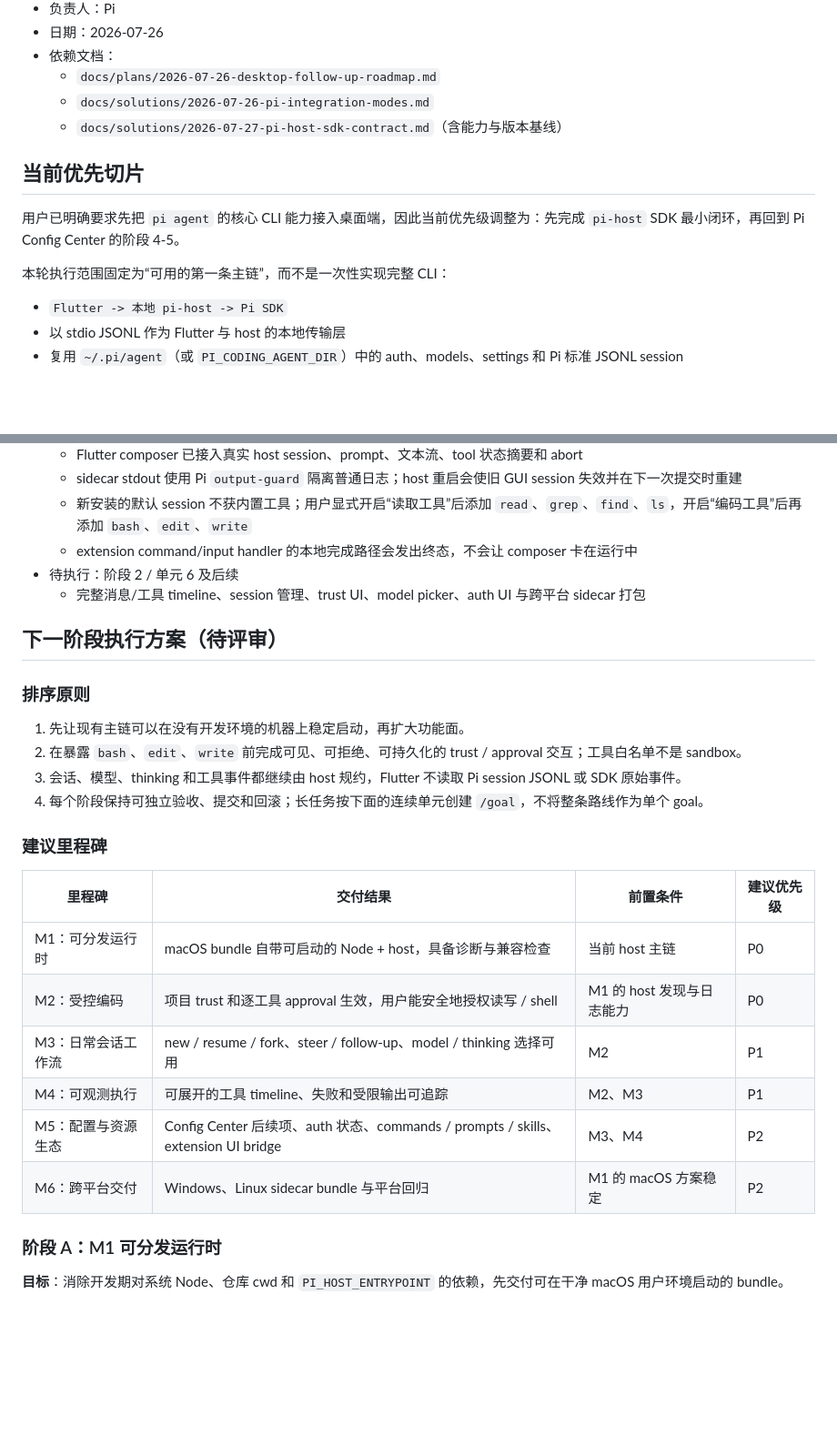
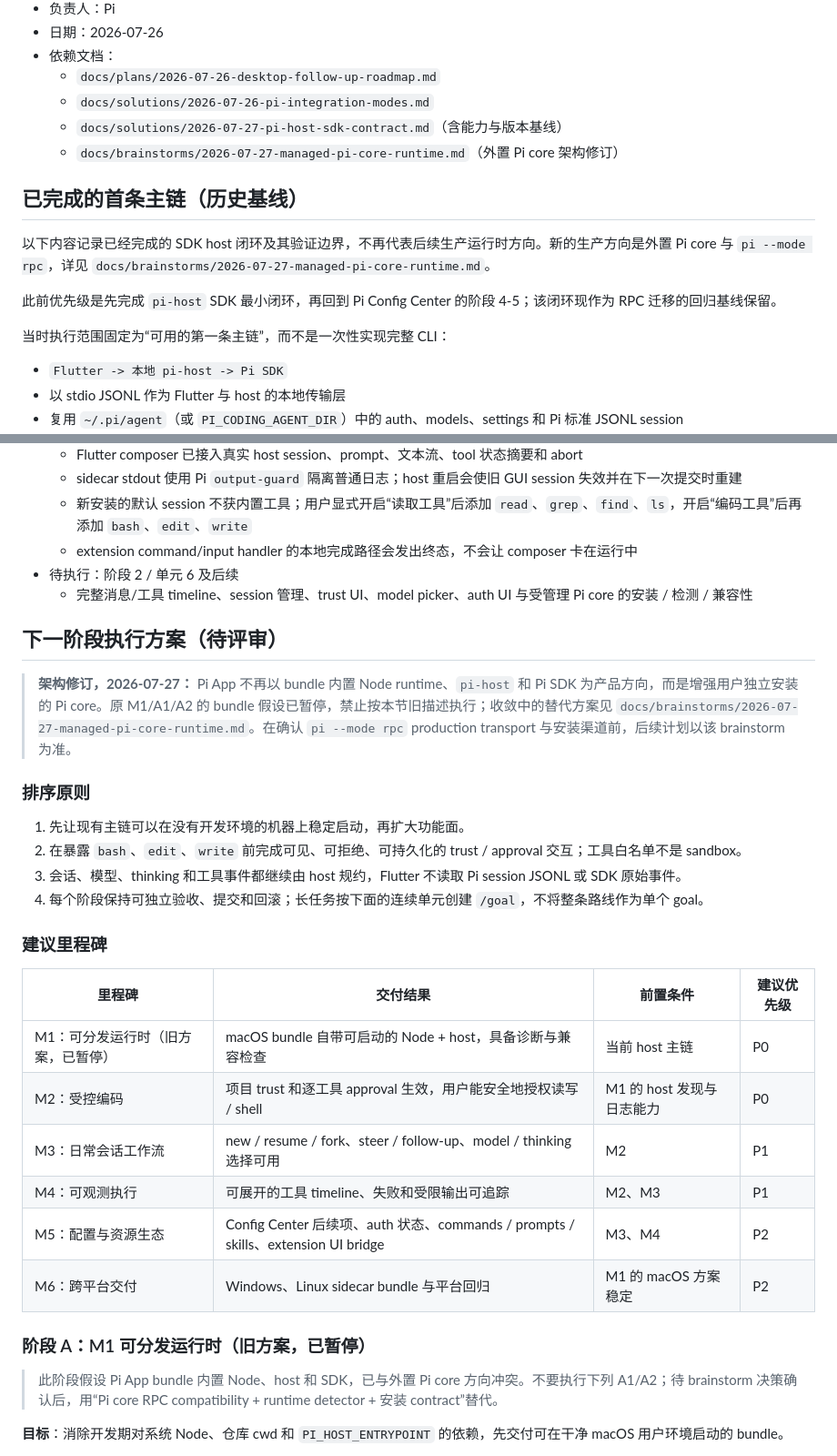
Before and after one commit to ZhcChen/pi-app, a Markdown page: docs/plans/2026-07-26-desktop-main-feature-roadmap.md, 2 parts joined by grey strips. Shown at 91% size. Rendered like a GitHub page; blank space fills up the shorter version.

Commit message:
docs: 调整为外置 Pi core 架构

```diff
--- a/docs/plans/2026-07-26-desktop-main-feature-roadmap.md
+++ b/docs/plans/2026-07-26-desktop-main-feature-roadmap.md
@@ -8,12 +8,15 @@
   - `docs/plans/2026-07-26-desktop-follow-up-roadmap.md`
   - `docs/solutions/2026-07-26-pi-integration-modes.md`
   - `docs/solutions/2026-07-27-pi-host-sdk-contract.md`（含能力与版本基线）
+  - `docs/brainstorms/2026-07-27-managed-pi-core-runtime.md`（外置 Pi core 架构修订）
 
-## 当前优先切片
+## 已完成的首条主链（历史基线）
 
-用户已明确要求先把 `pi agent` 的核心 CLI 能力接入桌面端，因此当前优先级调整为：先完成 `pi-host` SDK 最小闭环，再回到 Pi Config Center 的阶段 4-5。
+以下内容记录已经完成的 SDK host 闭环及其验证边界，不再代表后续生产运行时方向。新的生产方向是外置 Pi core 与 `pi --mode rpc`，详见 `docs/brainstorms/2026-07-27-managed-pi-core-runtime.md`。
 
-本轮执行范围固定为“可用的第一条主链”，而不是一次性实现完整 CLI：
+此前优先级是先完成 `pi-host` SDK 最小闭环，再回到 Pi Config Center 的阶段 4-5；该闭环现作为 RPC 迁移的回归基线保留。
+
+当时执行范围固定为“可用的第一条主链”，而不是一次性实现完整 CLI：
 
 - `Flutter -> 本地 pi-host -> Pi SDK`
 - 以 stdio JSONL 作为 Flutter 与 host 的本地传输层
@@ -36,9 +39,11 @@
   - 新安装的默认 session 不获内置工具；用户显式开启“读取工具”后添加 `read`、`grep`、`find`、`ls`，开启“编码工具”后再添加 `bash`、`edit`、`write`
   - extension command/input handler 的本地完成路径会发出终态，不会让 composer 卡在运行中
 - 待执行：阶段 2 / 单元 6 及后续
-  - 完整消息/工具 timeline、session 管理、trust UI、model picker、auth UI 与跨平台 sidecar 打包
+  - 完整消息/工具 timeline、session 管理、trust UI、model picker、auth UI 与受管理 Pi core 的安装 / 检测 / 兼容性
 
 ## 下一阶段执行方案（待评审）
+
+> **架构修订，2026-07-27：** Pi App 不再以 bundle 内置 Node runtime、`pi-host` 和 Pi SDK 为产品方向，而是增强用户独立安装的 Pi core。原 M1/A1/A2 的 bundle 假设已暂停，禁止按本节旧描述执行；收敛中的替代方案见 `docs/brainstorms/2026-07-27-managed-pi-core-runtime.md`。在确认 `pi --mode rpc` production transport 与安装渠道前，后续计划以该 brainstorm 为准。
 
 ### 排序原则
 
@@ -51,14 +56,16 @@
 
 | 里程碑 | 交付结果 | 前置条件 | 建议优先级 |
 | --- | --- | --- | --- |
-| M1：可分发运行时 | macOS bundle 自带可启动的 Node + host，具备诊断与兼容检查 | 当前 host 主链 | P0 |
+| M1：可分发运行时（旧方案，已暂停） | macOS bundle 自带可启动的 Node + host，具备诊断与兼容检查 | 当前 host 主链 | P0 |
 | M2：受控编码 | 项目 trust 和逐工具 approval 生效，用户能安全地授权读写 / shell | M1 的 host 发现与日志能力 | P0 |
 | M3：日常会话工作流 | new / resume / fork、steer / follow-up、model / thinking 选择可用 | M2 | P1 |
 | M4：可观测执行 | 可展开的工具 timeline、失败和受限输出可追踪 | M2、M3 | P1 |
 | M5：配置与资源生态 | Config Center 后续项、auth 状态、commands / prompts / skills、extension UI bridge | M3、M4 | P2 |
 | M6：跨平台交付 | Windows、Linux sidecar bundle 与平台回归 | M1 的 macOS 方案稳定 | P2 |
 
-### 阶段 A：M1 可分发运行时
+### 阶段 A：M1 可分发运行时（旧方案，已暂停）
+
+> 此阶段假设 Pi App bundle 内置 Node、host 和 SDK，已与外置 Pi core 方向冲突。不要执行下列 A1/A2；待 brainstorm 决策确认后，用“Pi core RPC compatibility + runtime detector + 安装 contract”替代。
 
 **目标**：消除开发期对系统 Node、仓库 cwd 和 `PI_HOST_ENTRYPOINT` 的依赖，先交付可在干净 macOS 用户环境启动的 bundle。
 
```
Also changed, not shown: docs/brainstorms/2026-07-27-managed-pi-core-runtime.md (added, +130 -0 lines).
